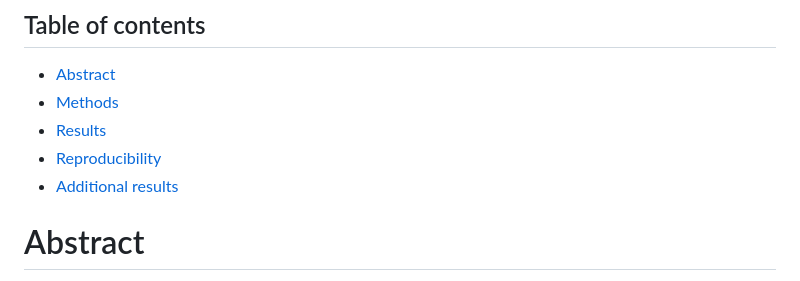
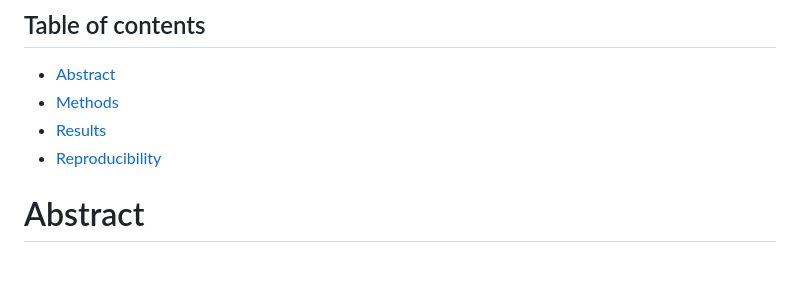
Before and after one commit to zrimseku/Bootstrap-CI-analysis, a Markdown page: README.md, the part around the change. Rendered like a GitHub page.

```diff
--- a/README.md
+++ b/README.md
@@ -6,7 +6,6 @@
 - [Methods](#methods)
 - [Results](#results)
 - [Reproducibility](#reproducibility)
-- [Additional results](#additional-results)
 
 # Abstract
 Quantifying uncertainty is a vital part of every statistical study. There are many different methods, but in the hands
```
